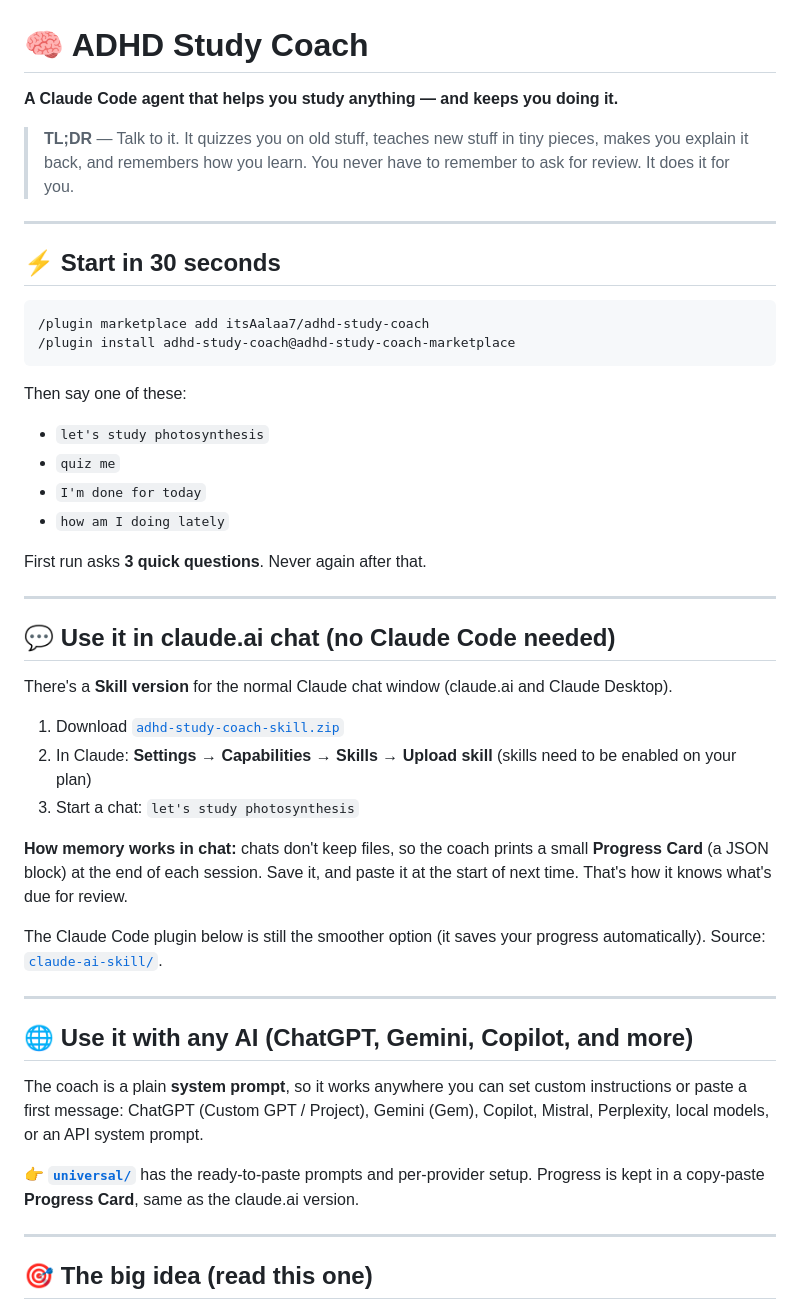
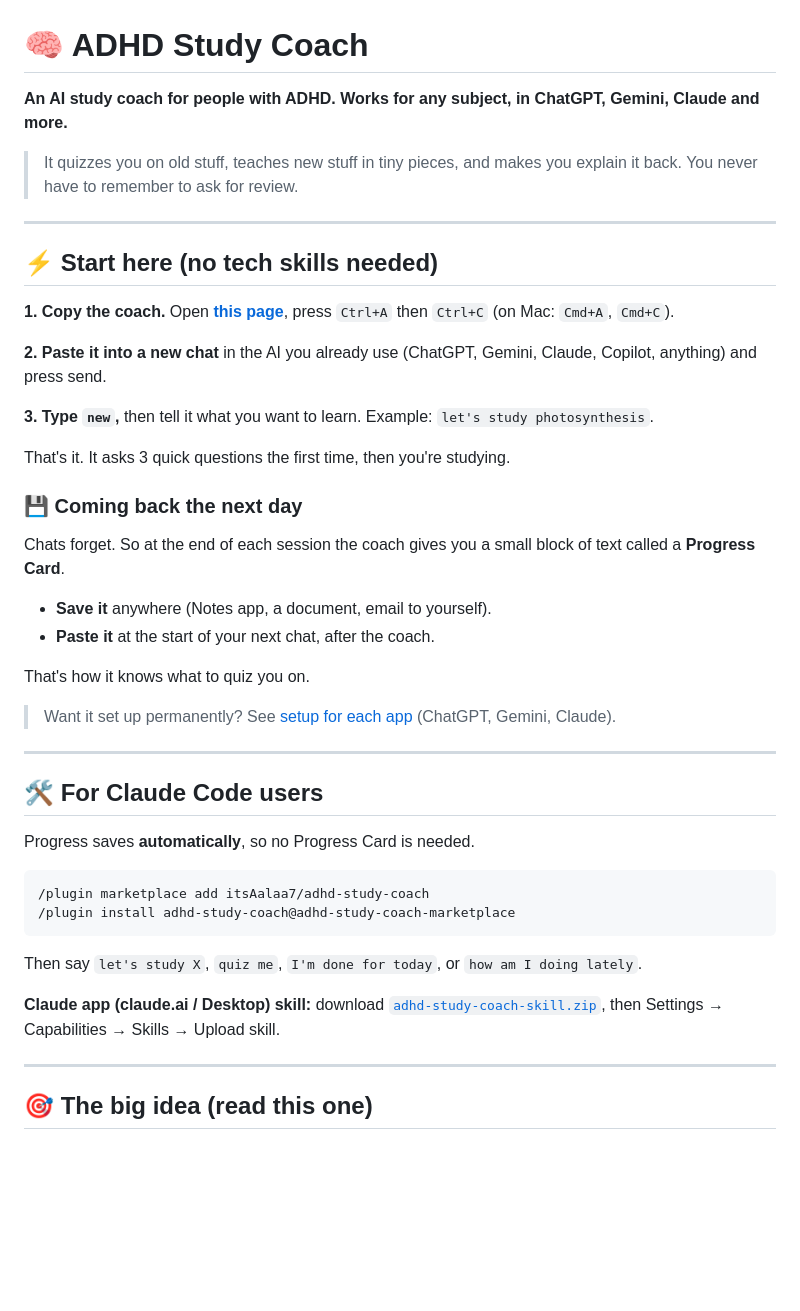
Before and after one commit to itsAalaa7/adhd-study-coach, a Markdown page: README.md, the part around the change. GitHub-like rendering; blank space fills up the shorter version.

Commit message:
README: simple no-tech start section
Co-Authored-By: Claude Sonnet 5 <noreply@anthropic.com>

````diff
--- a/README.md
+++ b/README.md
@@ -1,48 +1,46 @@
 # 🧠 ADHD Study Coach
 
-**A Claude Code agent that helps you study anything — and keeps you doing it.**
+**An AI study coach for people with ADHD. Works for any subject, in ChatGPT, Gemini, Claude and more.**
 
-> **TL;DR** — Talk to it. It quizzes you on old stuff, teaches new stuff in tiny pieces, makes you explain it back, and remembers how you learn. You never have to remember to ask for review. It does it for you.
+> It quizzes you on old stuff, teaches new stuff in tiny pieces, and makes you explain it back. You never have to remember to ask for review.
 
 ---
 
-## ⚡ Start in 30 seconds
+## ⚡ Start here (no tech skills needed)
+
+**1. Copy the coach.** Open [**this page**](https://raw.githubusercontent.com/itsAalaa7/adhd-study-coach/main/universal/adhd-study-coach-compact.md), press `Ctrl+A` then `Ctrl+C` (on Mac: `Cmd+A`, `Cmd+C`).
+
+**2. Paste it into a new chat** in the AI you already use (ChatGPT, Gemini, Claude, Copilot, anything) and press send.
+
+**3. Type `new`,** then tell it what you want to learn. Example: `let's study photosynthesis`.
+
+That's it. It asks 3 quick questions the first time, then you're studying.
+
+### 💾 Coming back the next day
+
+Chats forget. So at the end of each session the coach gives you a small block of text called a **Progress Card**.
+
+- **Save it** anywhere (Notes app, a document, email to yourself).
+- **Paste it** at the start of your next chat, after the coach.
+
+That's how it knows what to quiz you on.
+
+> Want it set up permanently? See [setup for each app](./universal/README.md) (ChatGPT, Gemini, Claude).
+
+---
+
+## 🛠️ For Claude Code users
+
+Progress saves **automatically**, so no Progress Card is needed.
 
 ```
 /plugin marketplace add itsAalaa7/adhd-study-coach
 /plugin install adhd-study-coach@adhd-study-coach-marketplace
 ```
 
-Then say one of these:
+Then say `let's study X`, `quiz me`, `I'm done for today`, or `how am I doing lately`.
 
-- `let's study photosynthesis`
-- `quiz me`
-- `I'm done for today`
-- `how am I doing lately`
-
-First run asks **3 quick questions**. Never again after that.
-
----
-
-## 💬 Use it in claude.ai chat (no Claude Code needed)
-
-There's a **Skill version** for the normal Claude chat window (claude.ai and Claude Desktop).
-
-1. Download [`adhd-study-coach-skill.zip`](https://github.com/itsAalaa7/adhd-study-coach/raw/main/claude-ai-skill/adhd-study-coach-skill.zip)
-2. In Claude: **Settings → Capabilities → Skills → Upload skill** (skills need to be enabled on your plan)
-3. Start a chat: `let's study photosynthesis`
-
-**How memory works in chat:** chats don't keep files, so the coach prints a small **Progress Card** (a JSON block) at the end of each session. Save it, and paste it at the start of next time. That's how it knows what's due for review.
-
-The Claude Code plugin below is still the smoother option (it saves your progress automatically). Source: [`claude-ai-skill/`](./claude-ai-skill/adhd-study-coach/SKILL.md).
-
----
-
-## 🌐 Use it with any AI (ChatGPT, Gemini, Copilot, and more)
-
-The coach is a plain **system prompt**, so it works anywhere you can set custom instructions or paste a first message: ChatGPT (Custom GPT / Project), Gemini (Gem), Copilot, Mistral, Perplexity, local models, or an API system prompt.
-
-👉 **[`universal/`](./universal/README.md)** has the ready-to-paste prompts and per-provider setup. Progress is kept in a copy-paste **Progress Card**, same as the claude.ai version.
+**Claude app (claude.ai / Desktop) skill:** download [`adhd-study-coach-skill.zip`](https://github.com/itsAalaa7/adhd-study-coach/raw/main/claude-ai-skill/adhd-study-coach-skill.zip), then Settings → Capabilities → Skills → Upload skill.
 
 ---
 
````
